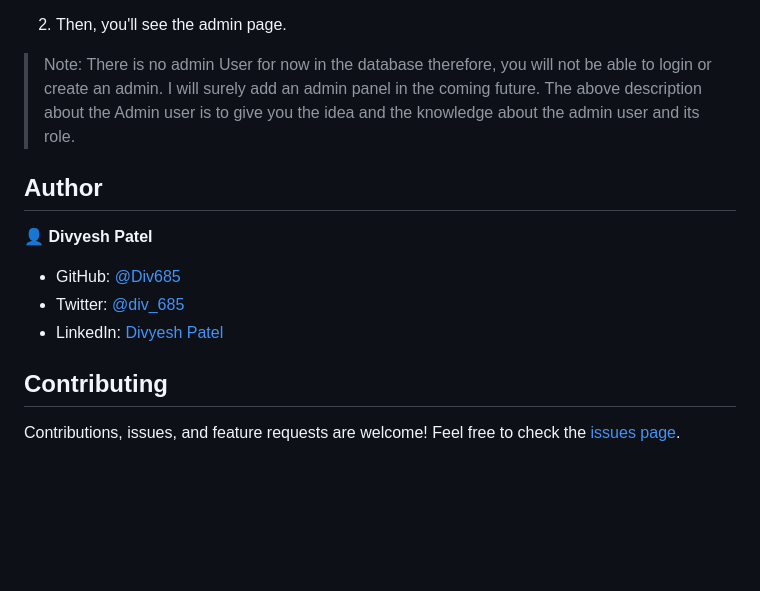
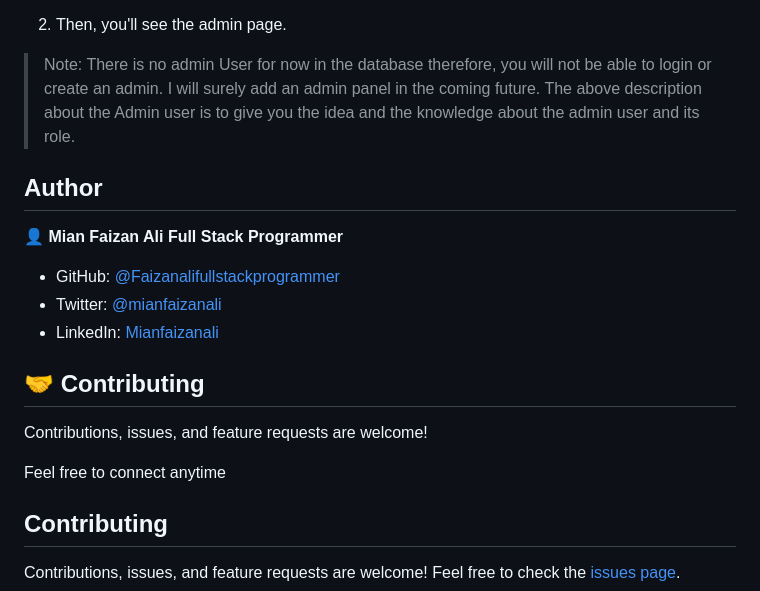
Before and after one commit to Faizanalifullstackprogrammer/Salon-Appointments-App-Project-, a Markdown page: README.md, the part around the change. Rendered like a GitHub page; blank space fills up the shorter version.

```diff
--- a/README.md
+++ b/README.md
@@ -62,14 +62,20 @@ e.g. `$ git clone https://github.com/Div685/Salon-Appointments.git`
 2. Then, you'll see the admin page.
 > Note: There is no admin User for now in the database therefore, you will not be able to login or create an admin. I will surely add an admin panel in the coming future. The above description about the Admin user is to give you the idea and the knowledge about the admin user and its role.
 
-
 ## Author
 
-👤 **Divyesh Patel**
+👤 **Mian Faizan Ali Full Stack Programmer**
 
-- GitHub: [@Div685](https://github.com/Div685)
-- Twitter: [@div_685](https://twitter.com/div_685)
-- LinkedIn: [Divyesh Patel](https://www.linkedin.com/in/divyesh-daxa-patel/)
+- GitHub: [@Faizanalifullstackprogrammer](https://github.com/Faizanalifullstackprogrammer)
+- Twitter: [@mianfaizanali](https://twitter.com/mianfaizanali)
+- LinkedIn: [Mianfaizanali](https://pk.linkedin.com/in/mianfaizanali)
+
+
+## 🤝 Contributing
+
+Contributions, issues, and feature requests are welcome!
+
+Feel free to connect anytime
 
 
 ## Contributing
```
